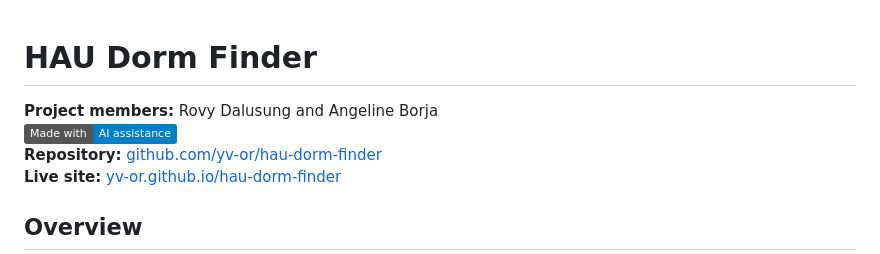
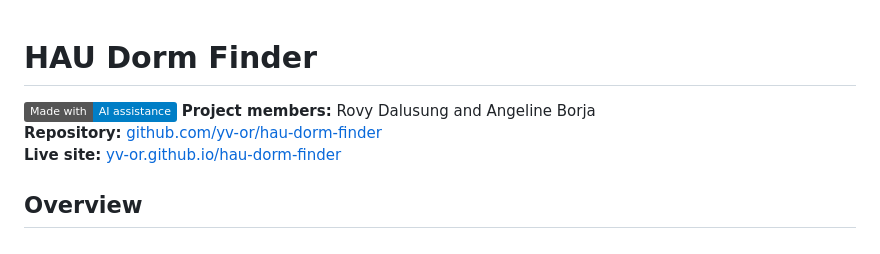
Before and after one commit to yv-or/hau-dorm-finder, a Markdown page: README.md, the part around the change. Rendered like a GitHub page; badges without logos.

```diff
--- a/README.md
+++ b/README.md
@@ -1,7 +1,7 @@
 # HAU Dorm Finder
 
+[![Made with AI](https://img.shields.io/badge/Made_with-AI_assistance-blue)](AI-USAGE.md)
 **Project members:** Rovy Dalusung and Angeline Borja
-[![Made with AI](https://img.shields.io/badge/Made_with-AI_assistance-blue)](AI-USAGE.md)
 **Repository:** [github.com/yv-or/hau-dorm-finder](https://github.com/yv-or/hau-dorm-finder)
 **Live site:** [yv-or.github.io/hau-dorm-finder](https://yv-or.github.io/hau-dorm-finder)
 
```
